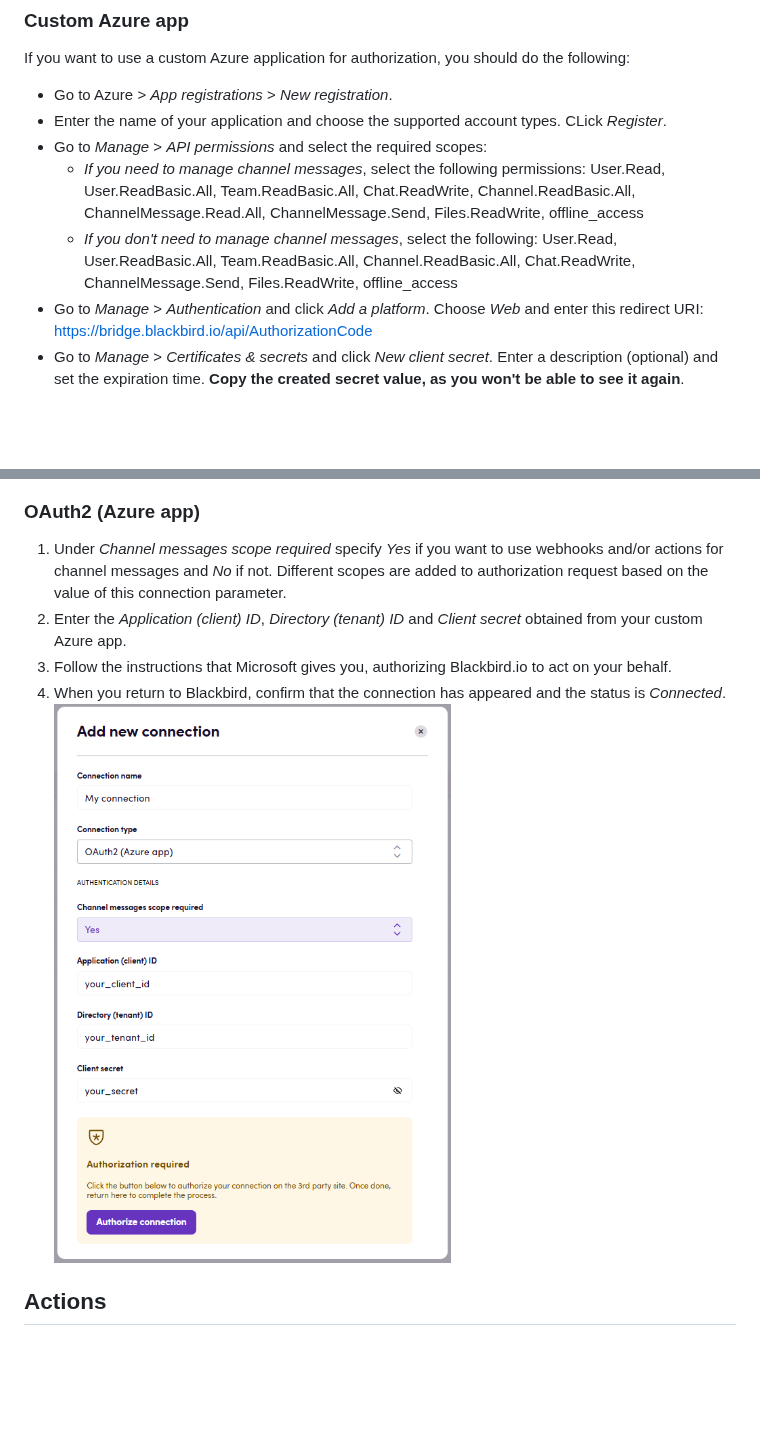
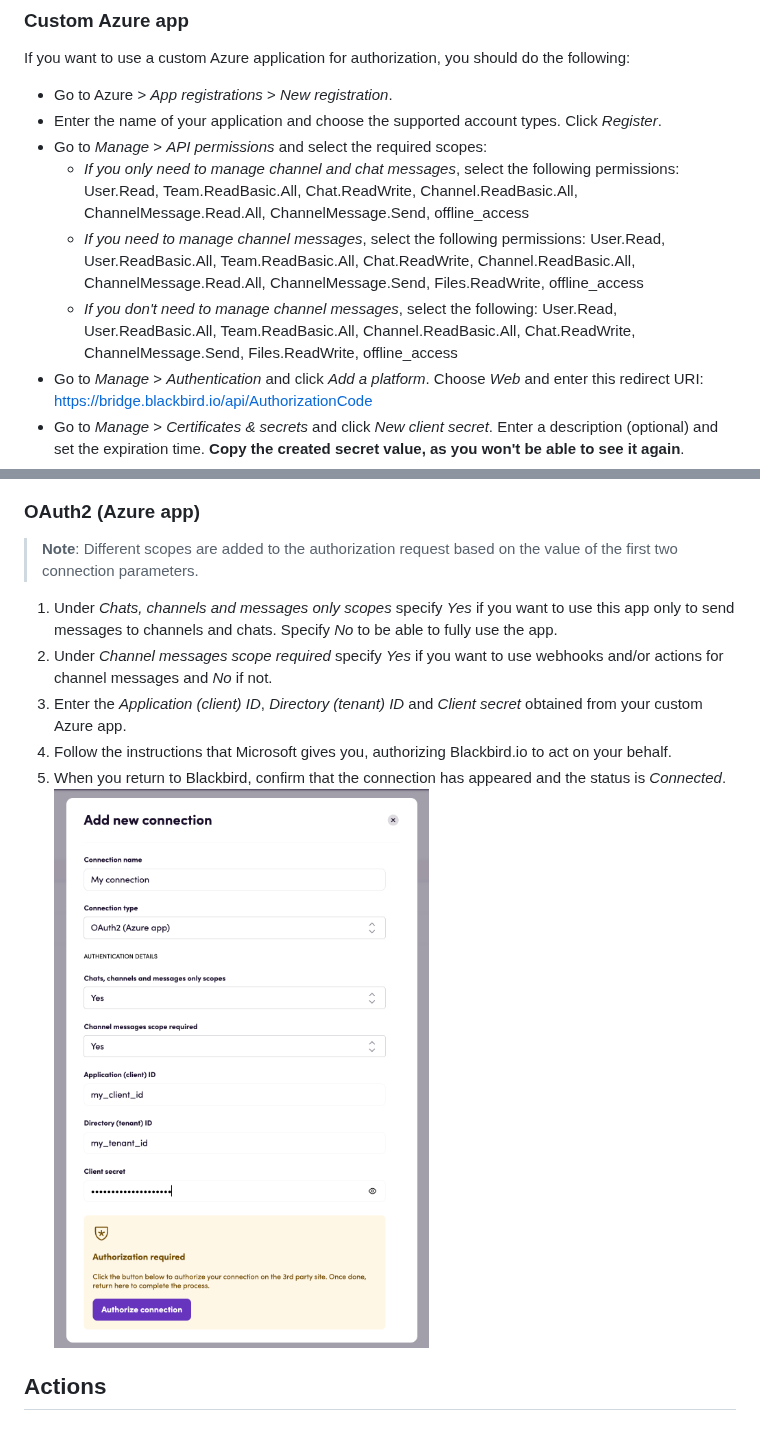
Before and after one commit to bb-io/MicrosoftTeams, a Markdown page: README.md, 2 parts joined by grey strips. Rendered like a GitHub page; pictures changed too: image/README/azure.png; blank space fills up the shorter version.

```diff
--- a/README.md
+++ b/README.md
@@ -45,10 +45,17 @@ The second way is to configure admin consent workflow:
 If you want to use a custom Azure application for authorization, you should do the following:
 
 - Go to Azure > _App registrations_ > _New registration_.
-- Enter the name of your application and choose the supported account types. CLick _Register_.
+- Enter the name of your application and choose the supported account types. Click _Register_.
 - Go to _Manage_ > _API permissions_ and select the required scopes:
-    * _If you need to manage channel messages_, select the following permissions: User.Read, User.ReadBasic.All, Team.ReadBasic.All, Chat.ReadWrite, Channel.ReadBasic.All, ChannelMessage.Read.All, ChannelMessage.Send, Files.ReadWrite, offline_access
-    * _If you don't need to manage channel messages_, select the following: User.Read, User.ReadBasic.All, Team.ReadBasic.All, Channel.ReadBasic.All, Chat.ReadWrite, ChannelMessage.Send, Files.ReadWrite, offline_access
+    * _If you only need to manage channel and chat messages_, select the following permissions:
+      User.Read, Team.ReadBasic.All, Chat.ReadWrite, Channel.ReadBasic.All, ChannelMessage.Read.All,
+      ChannelMessage.Send, offline_access
+    * _If you need to manage channel messages_, select the following permissions:
+      User.Read, User.ReadBasic.All, Team.ReadBasic.All, Chat.ReadWrite, Channel.ReadBasic.All, ChannelMessage.Read.All,
+      ChannelMessage.Send, Files.ReadWrite, offline_access
+    * _If you don't need to manage channel messages_, select the following:
+      User.Read, User.ReadBasic.All, Team.ReadBasic.All, Channel.ReadBasic.All, Chat.ReadWrite, ChannelMessage.Send,
+      Files.ReadWrite, offline_access
 - Go to _Manage_ > _Authentication_ and click _Add a platform_. Choose _Web_ and enter this redirect URI: https://bridge.blackbird.io/api/AuthorizationCode
 - Go to _Manage_ > _Certificates & secrets_ and click _New client secret_. Enter a description (optional) and set the expiration time. **Copy the created secret value, as you won't be able to see it again**.
 - Go to _Overview_ and copy the _Application (client) ID_ and _Directory (tenant) ID_. Use these values to register your connection in Blackbird.
@@ -68,10 +76,15 @@ Navigate to apps and search for Microsoft 365 Teams, click _Add Connection_ and
 
 ### OAuth2 (Azure app)
 
-1. Under _Channel messages scope required_ specify _Yes_ if you want to use webhooks and/or actions for channel messages and _No_ if not. Different scopes are added to authorization request based on the value of this connection parameter.
-2. Enter the _Application (client) ID_, _Directory (tenant) ID_ and _Client secret_ obtained from your custom Azure app.
-3. Follow the instructions that Microsoft gives you, authorizing Blackbird.io to act on your behalf.
-4. When you return to Blackbird, confirm that the connection has appeared and the status is _Connected_.
+> **Note**: Different scopes are added to the authorization request based on the value of the first two connection parameters.
+
+1. Under _Chats, channels and messages only scopes_ specify _Yes_ if you want to use this app only to send messages to
+channels and chats. Specify _No_ to be able to fully use the app.
+2. Under _Channel messages scope required_ specify _Yes_ if you want to use webhooks and/or actions for channel messages
+and _No_ if not.
+3. Enter the _Application (client) ID_, _Directory (tenant) ID_ and _Client secret_ obtained from your custom Azure app.
+4. Follow the instructions that Microsoft gives you, authorizing Blackbird.io to act on your behalf.
+5. When you return to Blackbird, confirm that the connection has appeared and the status is _Connected_.
 ![Connecting using Azure app](image/README/azure.png)
 
 ## Actions
```
Also changed, not shown: other parts of README.md (+2 -1 lines).
